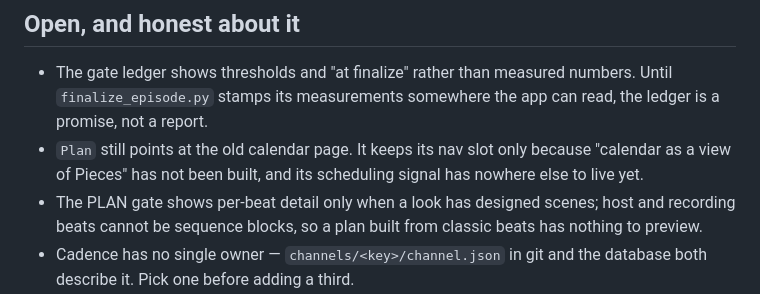
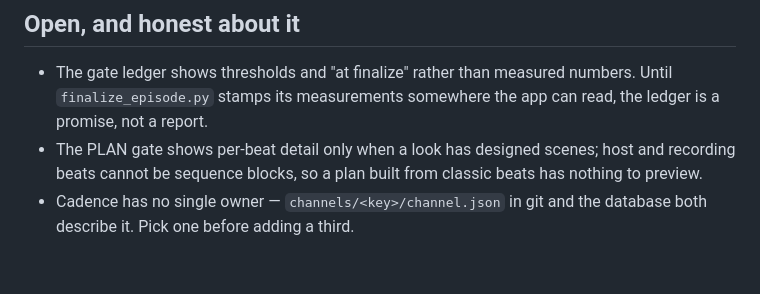
Before and after one commit to vijenderpanda/Ai-youtube-pipeline, a Markdown page: docs/ONE-DESK.md, the part around one of its changes. GitHub-like rendering; blank space fills up the shorter version.

```diff
--- a/docs/ONE-DESK.md
+++ b/docs/ONE-DESK.md
@@ -169,9 +181,6 @@ may say "not measured yet". It may not say "passes".
 - The gate ledger shows thresholds and "at finalize" rather than measured
   numbers. Until `finalize_episode.py` stamps its measurements somewhere the app
   can read, the ledger is a promise, not a report.
-- `Plan` still points at the old calendar page. It keeps its nav slot only
-  because "calendar as a view of Pieces" has not been built, and its scheduling
-  signal has nowhere else to live yet.
 - The PLAN gate shows per-beat detail only when a look has designed scenes;
   host and recording beats cannot be sequence blocks, so a plan built from
   classic beats has nothing to preview.
```
Also changed, not shown: other parts of docs/ONE-DESK.md (+14 -2 lines).
